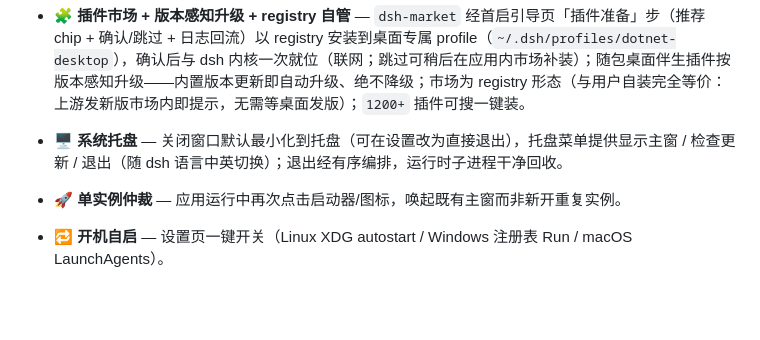
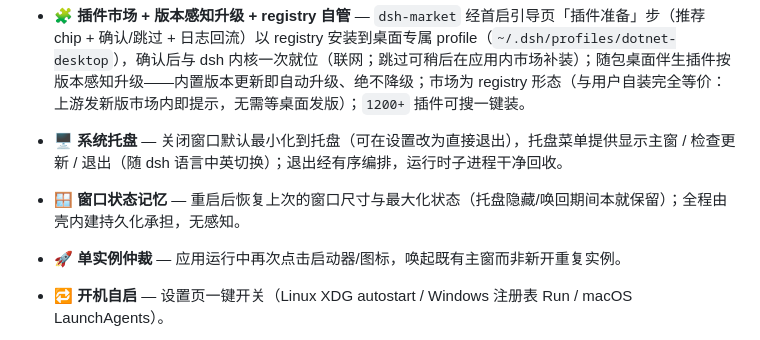
Before and after one commit to ZK-Andy/dotnet-deepseek-harness-desktop, a Markdown page: README.md, the part around the change. Drawn GitHub-style; blank space fills up the shorter version.

```diff
--- a/README.md
+++ b/README.md
@@ -44,6 +44,7 @@
 - ⬆️ **自更新** — 启动后台检查一次 + 设置页手动检查；发现新版本一键安装并自动重启（安装包 `SHA256` 强校验；`macOS` 引导手动更新），详见下方[「自动更新」](#自动更新)。
 - 🧩 **插件市场 + 版本感知升级 + registry 自管** — `dsh-market` 经首启引导页「插件准备」步（推荐 chip + 确认/跳过 + 日志回流）以 registry 安装到桌面专属 profile（`~/.dsh/profiles/dotnet-desktop`），确认后与 dsh 内核一次就位（联网；跳过可稍后在应用内市场补装）；随包桌面伴生插件按版本感知升级——内置版本更新即自动升级、绝不降级；市场为 registry 形态（与用户自装完全等价：上游发新版市场内即提示，无需等桌面发版）；`1200+` 插件可搜一键装。
 - 🖥️ **系统托盘** — 关闭窗口默认最小化到托盘（可在设置改为直接退出），托盘菜单提供显示主窗 / 检查更新 / 退出（随 dsh 语言中英切换）；退出经有序编排，运行时子进程干净回收。
+- 🪟 **窗口状态记忆** — 重启后恢复上次的窗口尺寸与最大化状态（托盘隐藏/唤回期间本就保留）；全程由壳内建持久化承担，无感知。
 - 🚀 **单实例仲裁** — 应用运行中再次点击启动器/图标，唤起既有主窗而非新开重复实例。
 - 🔁 **开机自启** — 设置页一键开关（Linux XDG autostart / Windows 注册表 Run / macOS LaunchAgents）。
 - 🖼️ **原生图标 / Wayland 就绪** — 图标随包入 `hicolor`，`ryn.json:identifier` 与 `StartupWMClass` 均为 `io.github.ZK-Andy.dotnet-deepseek-harness-desktop`，任务栏正确关联。
```
Also changed, not shown: README.en.md (+1 -0 lines).
